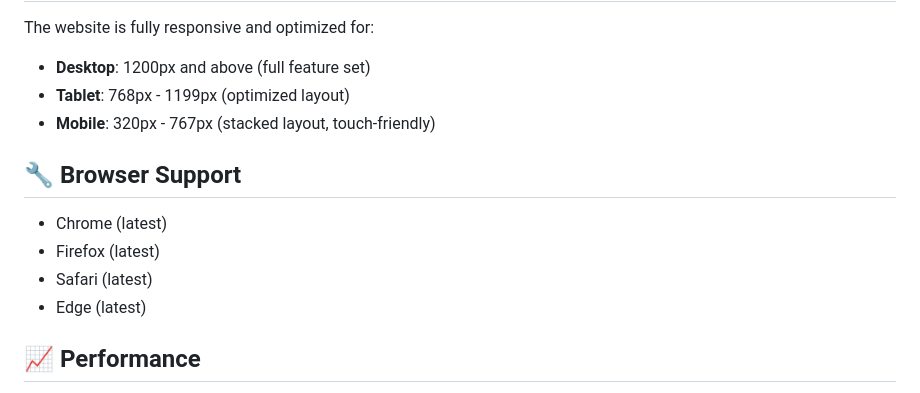
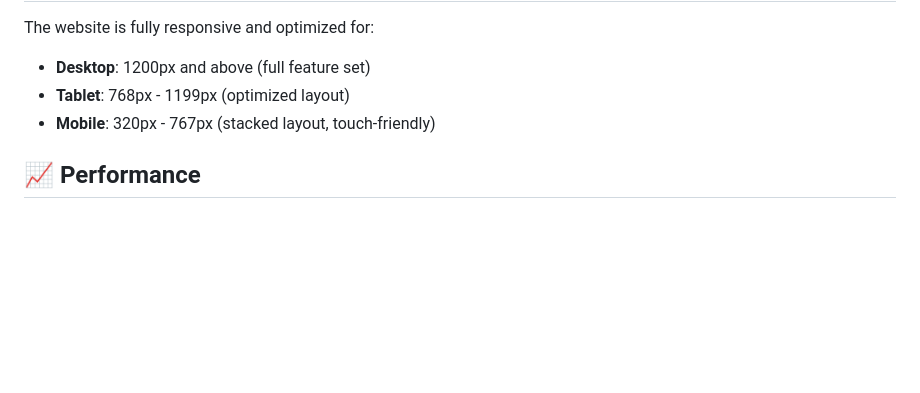
Before and after one commit to ethan-webs/CivicGrid, a Markdown page: README.md, the part around the change. Drawn GitHub-style; blank space fills up the shorter version.

Commit message:
CivicGrid v1.0

```diff
--- a/README.md
+++ b/README.md
@@ -169,13 +169,6 @@ The website is fully responsive and optimized for:
 - **Tablet**: 768px - 1199px (optimized layout)
 - **Mobile**: 320px - 767px (stacked layout, touch-friendly)
 
-## 🔧 Browser Support
-
-- Chrome (latest)
-- Firefox (latest)
-- Safari (latest)
-- Edge (latest)
-
 ## 📈 Performance
 
 - Optimized loading with CDN resources
```
